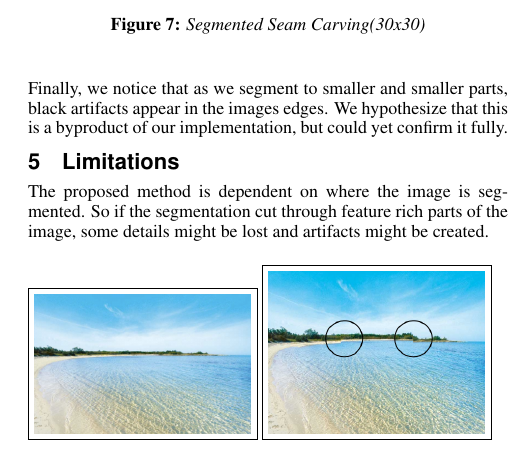
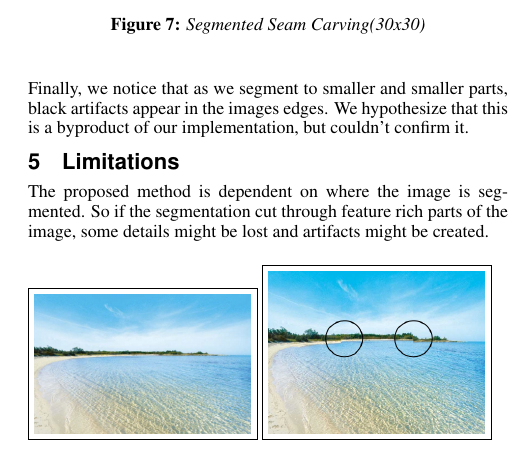
Before and after one commit to tomerwei/UCLA-CS-269-Seam-Carving, a LaTeX paper (paper/acmsiggraph/cs269.tex): part of one column of page 4 of 5, cut so that both start at the same text. Compiled offline with pdfLaTeX.

Commit message:
paper draft

```diff
--- a/paper/acmsiggraph/cs269.tex
+++ b/paper/acmsiggraph/cs269.tex
@@ -266,7 +266,7 @@ As we see in Figure \ref{fig:runtimes}, segmenting images into equally sized seg
 \end{figure}
 
 
-Finally, we notice that as we segment to smaller and smaller parts, black artifacts appear in the images edges. We hypothesize that this is a byproduct of our implementation, but could yet confirm it fully.
+Finally, we notice that as we segment to smaller and smaller parts, black artifacts appear in the images edges. We hypothesize that this is a byproduct of our implementation, but couldn't confirm it.
 
 
 \section{Limitations}
```
